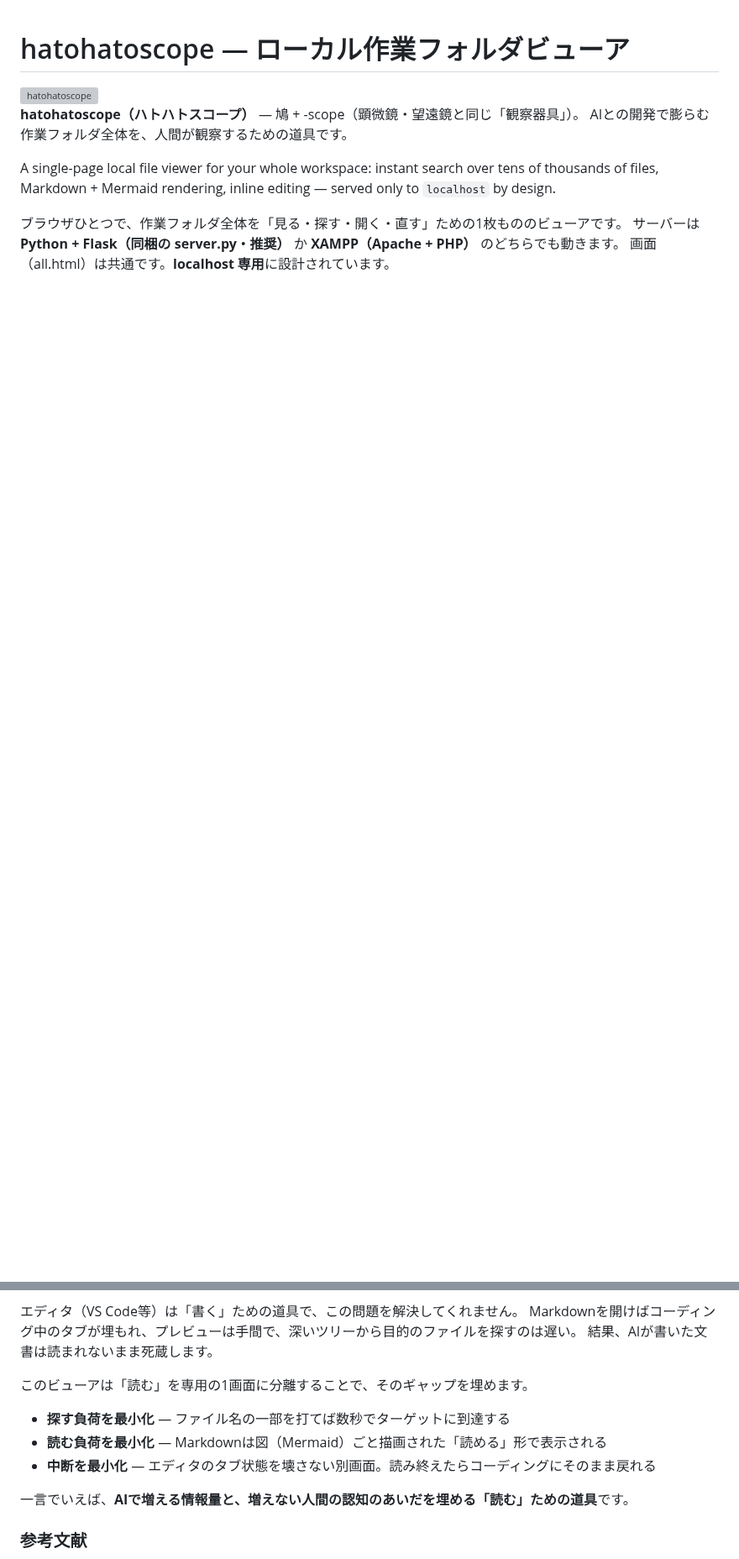
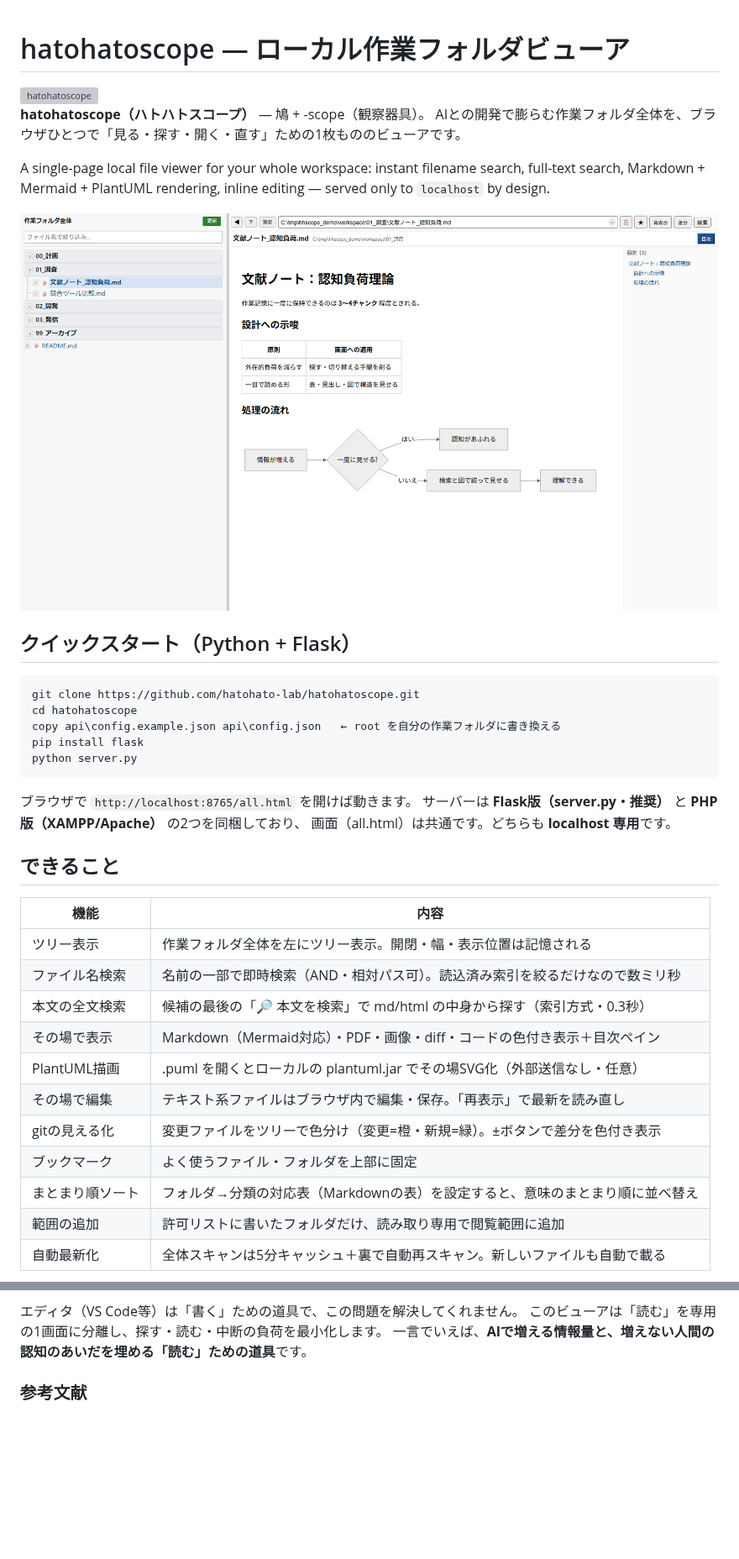
Before and after one commit to hatohato-lab/hatohatoscope, a Markdown page: README.md, 2 parts joined by grey strips. Shown at 84% size. Rendered like a GitHub page; pictures changed too: img/screenshot.png (added); blank space fills up the shorter version; grey boxes are pictures that could not be loaded.

````diff
--- a/README.md
+++ b/README.md
@@ -2,13 +2,42 @@
 
 <img src="img/favicon.svg" width="64" alt="hatohatoscope">
 
-**hatohatoscope（ハトハトスコープ）** — 鳩 + -scope（顕微鏡・望遠鏡と同じ「観察器具」）。
-AIとの開発で膨らむ作業フォルダ全体を、人間が観察するための道具です。
+**hatohatoscope（ハトハトスコープ）** — 鳩 + -scope（観察器具）。
+AIとの開発で膨らむ作業フォルダ全体を、ブラウザひとつで「見る・探す・開く・直す」ための1枚もののビューアです。
 
-A single-page local file viewer for your whole workspace: instant search over tens of
-thousands of files, Markdown + Mermaid rendering, inline editing — served only to
-`localhost` by design.
+A single-page local file viewer for your whole workspace: instant filename search,
+full-text search, Markdown + Mermaid + PlantUML rendering, inline editing — served
+only to `localhost` by design.
 
-ブラウザひとつで、作業フォルダ全体を「見る・探す・開く・直す」ための1枚もののビューアです。
-サーバーは **Python + Flask（同梱の server.py・推奨）** か **XAMPP（Apache + PHP）** のどちらでも動きます。
-画面（all.html）は共通です。**localhost 専用**に設計されています。
+![スクリーンショット（架空のサンプルデータ）](img/screenshot.png)
+
+## クイックスタート（Python + Flask）
+
+```
+git clone https://github.com/hatohato-lab/hatohatoscope.git
+cd hatohatoscope
+copy api\config.example.json api\config.json   ← root を自分の作業フォルダに書き換える
+pip install flask
+python server.py
+```
+
+ブラウザで `http://localhost:8765/all.html` を開けば動きます。
+サーバーは **Flask版（server.py・推奨）** と **PHP版（XAMPP/Apache）** の2つを同梱しており、
+画面（all.html）は共通です。どちらも **localhost 専用**です。
+
+## できること
+
+| 機能 | 内容 |
+|---|---|
+| ツリー表示 | 作業フォルダ全体を左にツリー表示。開閉・幅・表示位置は記憶される |
+| ファイル名検索 | 名前の一部で即時検索（AND・相対パス可）。読込済み索引を絞るだけなので数ミリ秒 |
+| 本文の全文検索 | 候補の最後の「🔎 本文を検索」で md/html の中身から探す（索引方式・0.3秒） |
+| その場で表示 | Markdown（Mermaid対応）・PDF・画像・diff・コードの色付き表示＋目次ペイン |
+| PlantUML描画 | .puml を開くとローカルの plantuml.jar でその場SVG化（外部送信なし・任意） |
+| その場で編集 | テキスト系ファイルはブラウザ内で編集・保存。「再表示」で最新を読み直し |
+| gitの見える化 | 変更ファイルをツリーで色分け（変更=橙・新規=緑）。±ボタンで差分を色付き表示 |
+| ブックマーク | よく使うファイル・フォルダを上部に固定 |
+| まとまり順ソート | フォルダ→分類の対応表（Markdownの表）を設定すると、意味のまとまり順に並べ替え |
+| 範囲の追加 | 許可リストに書いたフォルダだけ、読み取り専用で閲覧範囲に追加 |
+| 自動最新化 | 全体スキャンは5分キャッシュ＋裏で自動再スキャン。新しいファイルも自動で載る |
+
@@ -27,14 +131,6 @@ AIとの開発（バイブコーディング）は、コードだけでなく文
 
 エディタ（VS Code等）は「書く」ための道具で、この問題を解決してくれません。
-Markdownを開けばコーディング中のタブが埋もれ、プレビューは手間で、深いツリーから目的のファイルを探すのは遅い。
-結果、AIが書いた文書は読まれないまま死蔵します。
-
-このビューアは「読む」を専用の1画面に分離することで、そのギャップを埋めます。
-
-- **探す負荷を最小化** — ファイル名の一部を打てば数秒でターゲットに到達する
-- **読む負荷を最小化** — Markdownは図（Mermaid）ごと描画された「読める」形で表示される
-- **中断を最小化** — エディタのタブ状態を壊さない別画面。読み終えたらコーディングにそのまま戻れる
-
+このビューアは「読む」を専用の1画面に分離し、探す・読む・中断の負荷を最小化します。
 一言でいえば、**AIで増える情報量と、増えない人間の認知のあいだを埋める「読む」ための道具**です。
 
 ### 参考文献
````
Also changed, not shown: other parts of README.md (+82 -113 lines), CHANGELOG.md (+1 -0 lines).
